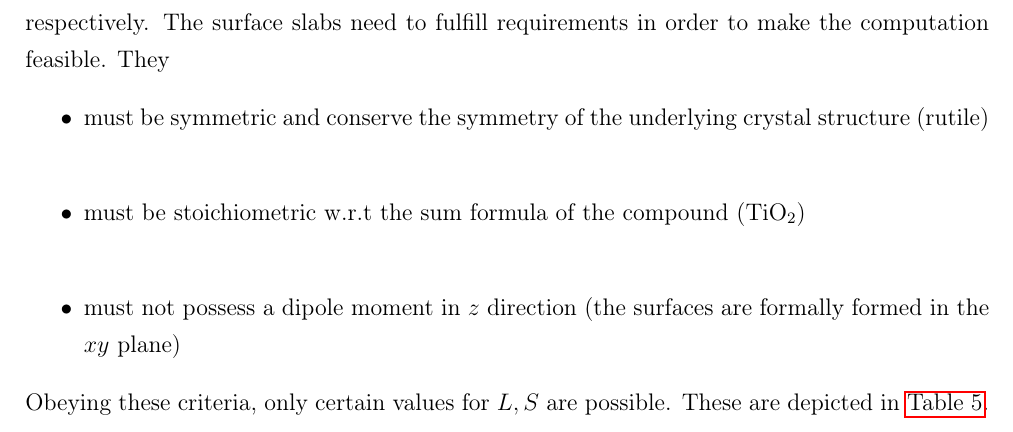
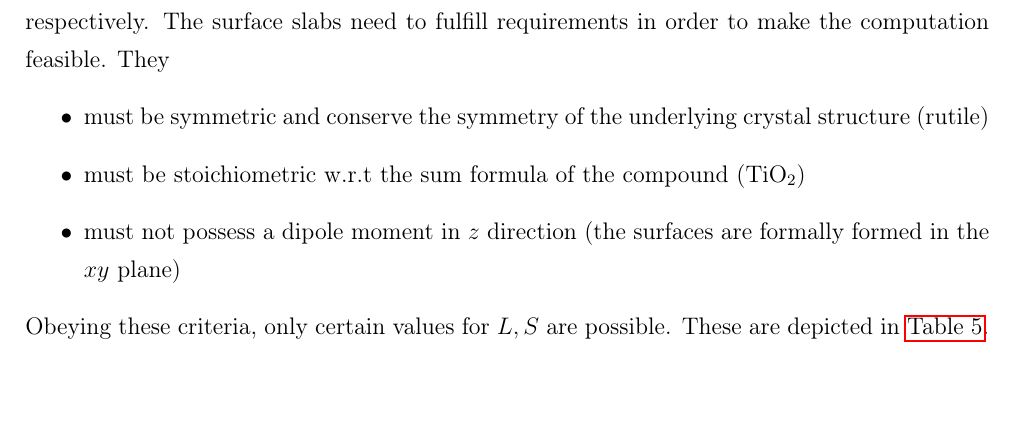
Before and after one commit to tomfroembgen/WP12, a LaTeX document (3_bredow/protocol/WP12_part3.tex): part of page 7 of 12 before the commit and part of page 7 of 11 after it, cut so that both start at the same text. Compiled offline with pdfLaTeX.

Commit message:
finished report part III

```diff
--- a/3_bredow/protocol/WP12_part3.tex
+++ b/3_bredow/protocol/WP12_part3.tex
@@ -7,6 +7,7 @@
 \usepackage{csquotes} %Anführungsstriche mit \enquote{text}
 \linespread{1.3}
 \usepackage{amsmath}
+\usepackage{amssymb}
 \usepackage{color}
 \usepackage{caption}
 \usepackage{subcaption}
@@ -222,8 +223,8 @@ All tested methods give reasonable results for the lattice parameters $ a, c $ s
 Having received the information that PBESOL/rev2 is an accurate and cheap level of theory for geometry optimizations of rutile, low-index surfaces of rutile were investigated with this method. Surfaces were generated with the \textit{SLABCUT} option and specified by the parameters $ L, S $ which denote the starting layer and the number of atomic layers that form the surface, respectively. The surface slabs need to fulfill requirements in order to make the computation feasible. They
 %
 \begin{itemize}
-	\item must be symmetric and conserve the symmetry of the underlying crystal structure (rutile) \\
-	\item must be stoichiometric w.r.t the sum formula of the compound ($ \ce{TiO2} $) \\
+	\item must be symmetric and conserve the symmetry of the underlying crystal structure (rutile)
+	\item must be stoichiometric w.r.t the sum formula of the compound ($ \ce{TiO2} $)
 	\item must not possess a dipole moment in $ z $ direction (the surfaces are formally formed in the $ xy $ plane)
 \end{itemize}
 %
```
Also changed, not shown: 3_bredow/protocol/WP12_part3.pdf, 3_bredow/protocol/WP12_part3.tex (6 more changed lines).
